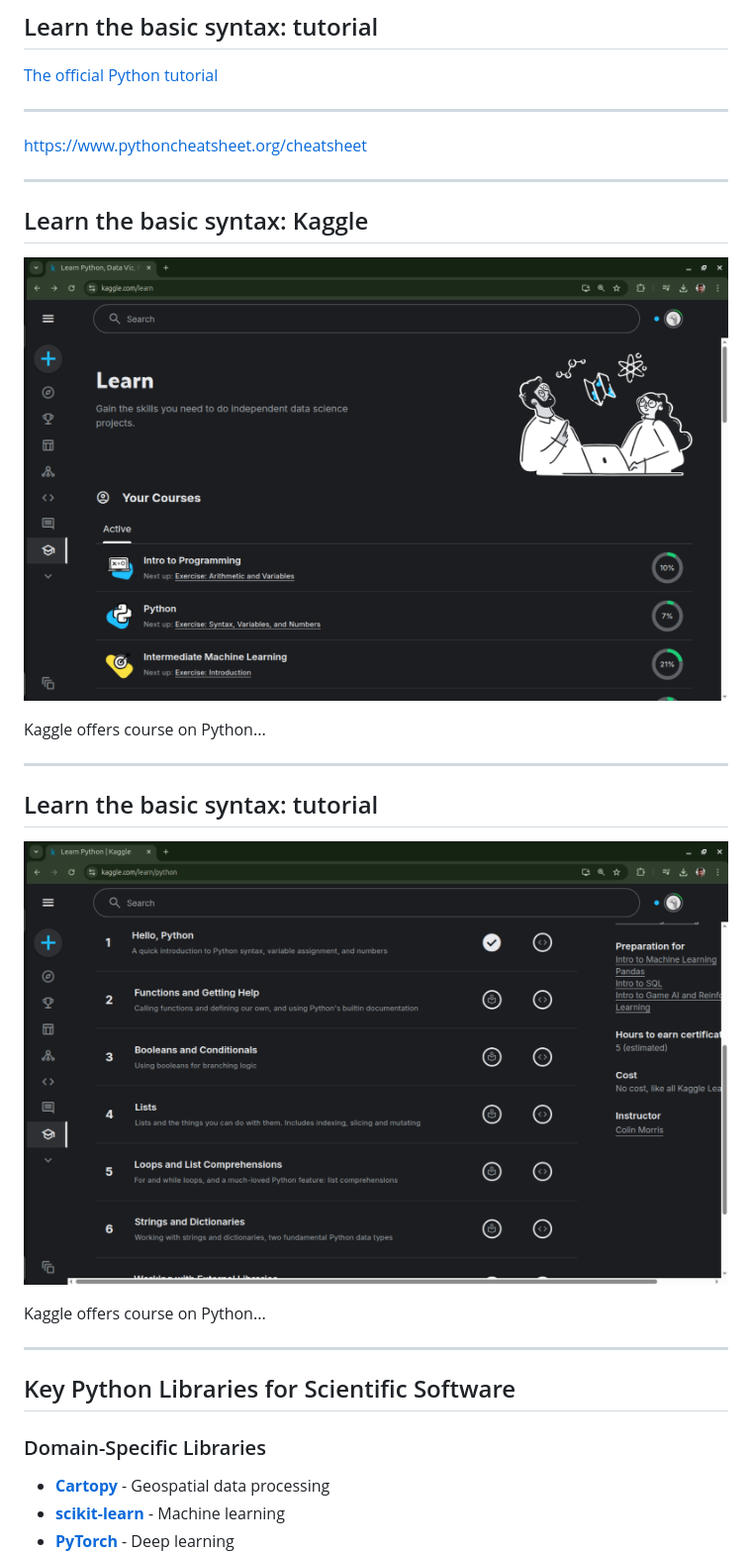
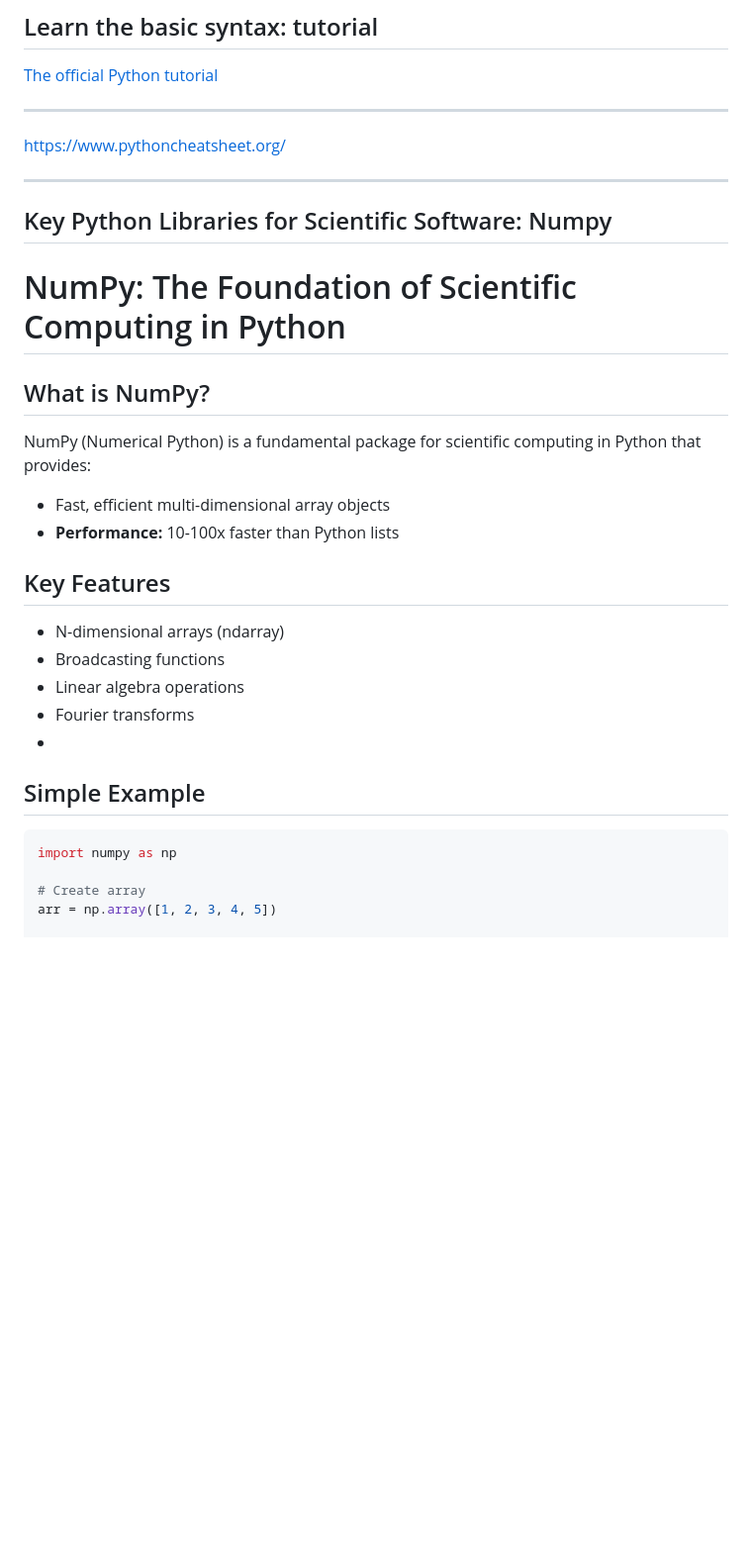
Before and after one commit to johnlavelle/python-learning-pathways, a Markdown page: slides.md, the part around the change printed below. Shown: that part at 99% size. GitHub-like rendering; blank space fills up the shorter version.

````diff
--- a/slides.md
+++ b/slides.md
@@ -90,31 +90,29 @@ For interactive code development. Not suitable for large code bases.
 
 ---
 
-https://www.pythoncheatsheet.org/cheatsheet
+https://www.pythoncheatsheet.org/
 
 ---
 
-## Learn the basic syntax: Kaggle
+## Key Python Libraries for Scientific Software: Numpy
 
+# NumPy: The Foundation of Scientific Computing in Python
 
-![kaggle1.png](images/kaggle1.png)
+## What is NumPy?
+NumPy (Numerical Python) is a fundamental package for scientific computing in Python that provides:
+- Fast, efficient multi-dimensional array objects
+- **Performance:** 10-100x faster than Python lists
 
-Kaggle offers course on Python...
+## Key Features
+- N-dimensional arrays (ndarray)
+- Broadcasting functions
+- Linear algebra operations
+- Fourier transforms
+-
+## Simple Example
+```python
+import numpy as np
 
----
+# Create array
+arr = np.array([1, 2, 3, 4, 5])
 
-## Learn the basic syntax: tutorial
-
-![kaggle2.png](images/kaggle2.png)
-
-Kaggle offers course on Python...
-
----
-
-## Key Python Libraries for Scientific Software
-### Domain-Specific Libraries
-
-* **[Cartopy](https://scitools.org.uk/cartopy/docs/latest/getting_started/index.html)** - Geospatial data processing
-* **[scikit-learn](https://scikit-learn.org/stable/index.html)** - Machine learning
-* **[PyTorch](https://pytorch.org/)** - Deep learning
-
````
Also changed, not shown: other parts of slides.md (+149 -37 lines).
